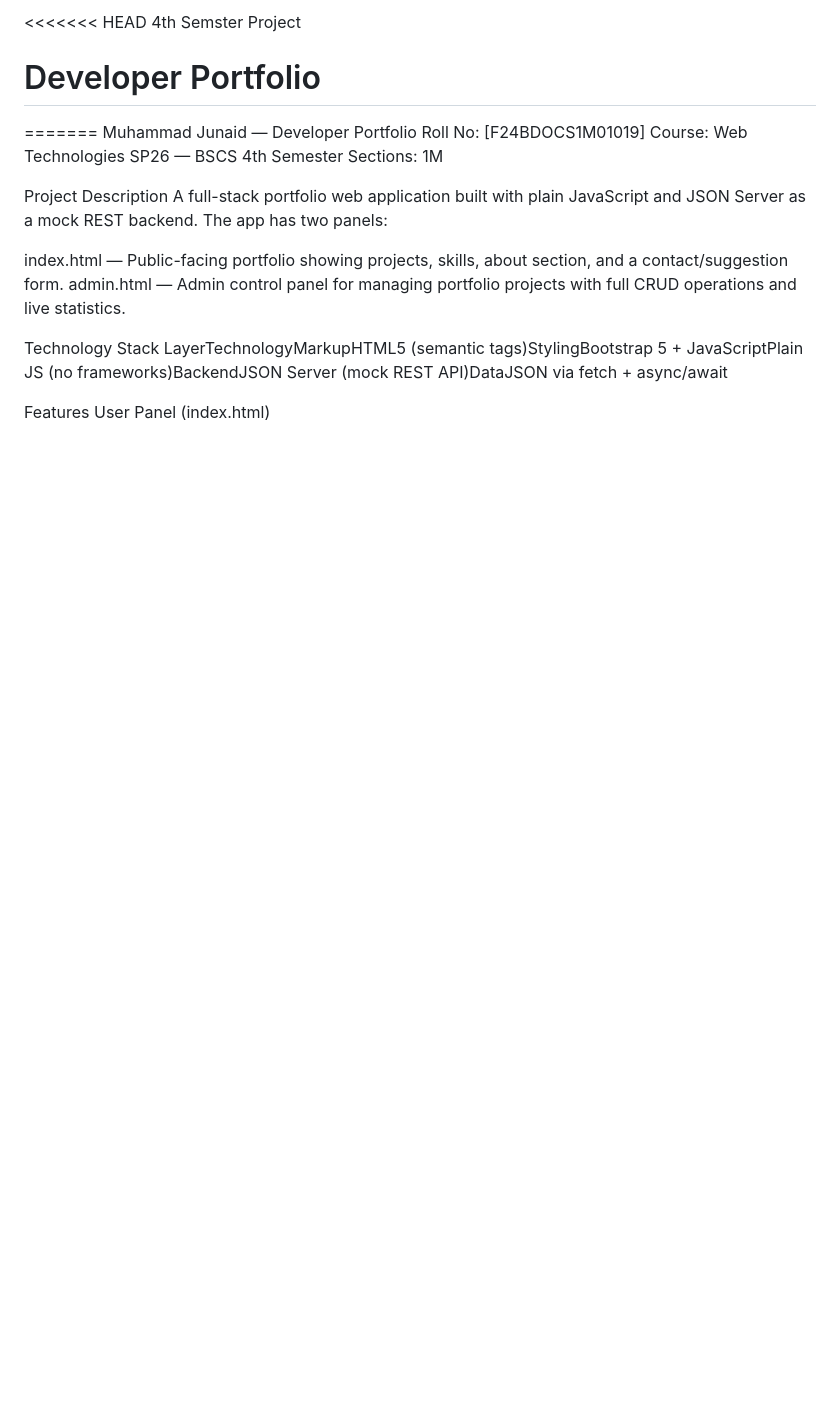
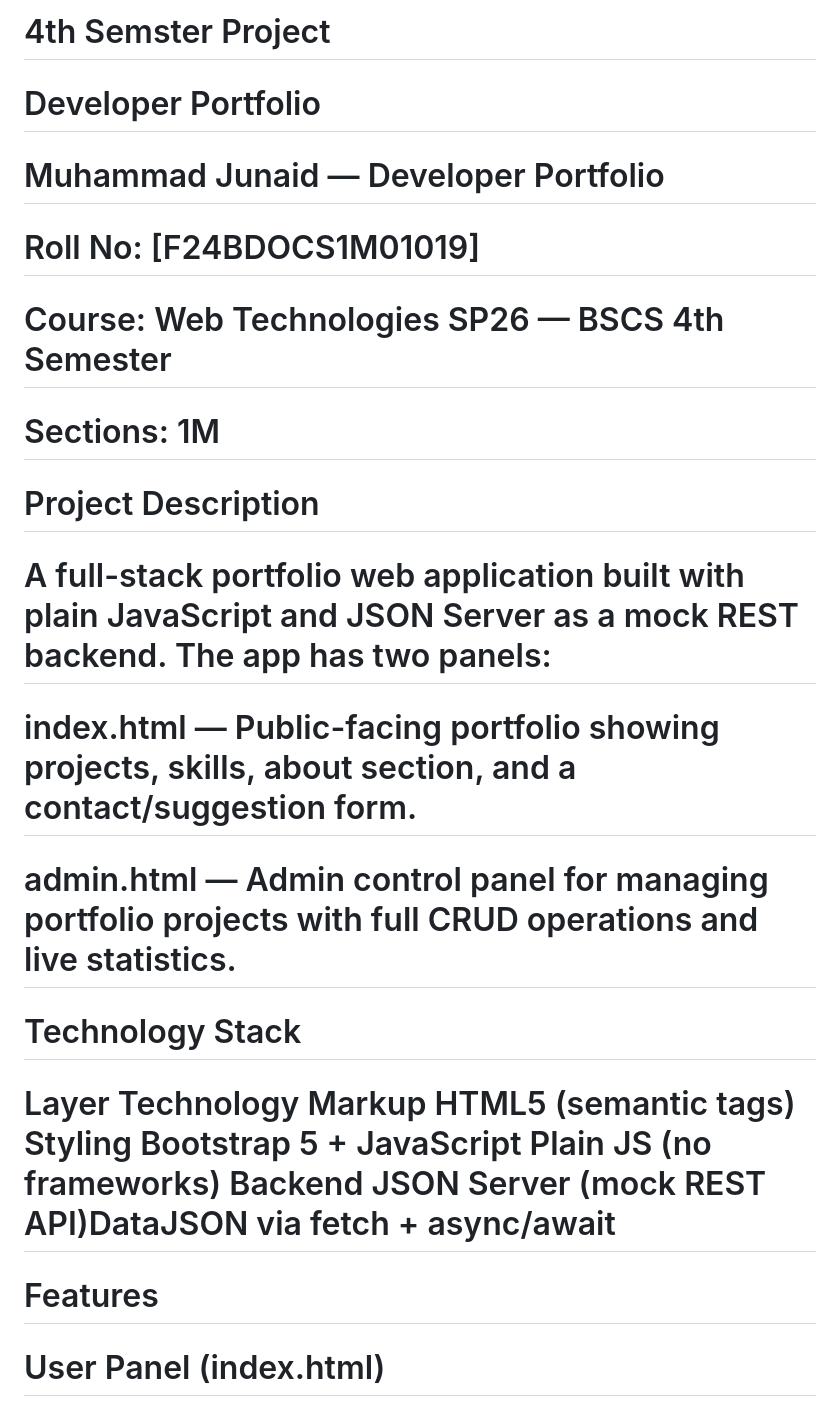
Before and after one commit to muhammadjunaid73/4th-Semster-Project, a Markdown page: README.md, the part around one of its changes. GitHub-like rendering; blank space fills up the shorter version.

```diff
--- a/README.md
+++ b/README.md
@@ -1,22 +1,20 @@
-<<<<<<< HEAD
-4th Semster Project
+# 4th Semster Project
 # Developer Portfolio
-=======
-Muhammad Junaid — Developer Portfolio
-Roll No: [F24BDOCS1M01019]
-Course: Web Technologies SP26 — BSCS 4th Semester
-Sections: 1M
+# Muhammad Junaid — Developer Portfolio
+# Roll No: [F24BDOCS1M01019]
+# Course: Web Technologies SP26 — BSCS 4th Semester
+# Sections: 1M
 
-Project Description
-A full-stack portfolio web application built with plain JavaScript and JSON Server as a mock REST backend. The app has two panels:
+# Project Description
+# A full-stack portfolio web application built with plain JavaScript and JSON Server as a mock REST backend. The app has two panels:
 
-index.html — Public-facing portfolio showing projects, skills, about section, and a contact/suggestion form.
-admin.html — Admin control panel for managing portfolio projects with full CRUD operations and live statistics.
+# index.html — Public-facing portfolio showing projects, skills, about section, and a contact/suggestion form.
+# admin.html — Admin control panel for managing portfolio projects with full CRUD operations and live statistics.
 
 
-Technology Stack
-LayerTechnologyMarkupHTML5 (semantic tags)StylingBootstrap 5 + JavaScriptPlain JS (no frameworks)BackendJSON Server (mock REST API)DataJSON via fetch + async/await
+# Technology Stack
+# Layer Technology Markup HTML5 (semantic tags) Styling Bootstrap 5 + JavaScript Plain JS (no frameworks) Backend JSON Server (mock REST API)DataJSON via fetch + async/await
 
-Features
-User Panel (index.html)
+# Features
+# User Panel (index.html)
 
```
Also changed, not shown: other parts of README.md (+32 -36 lines).
